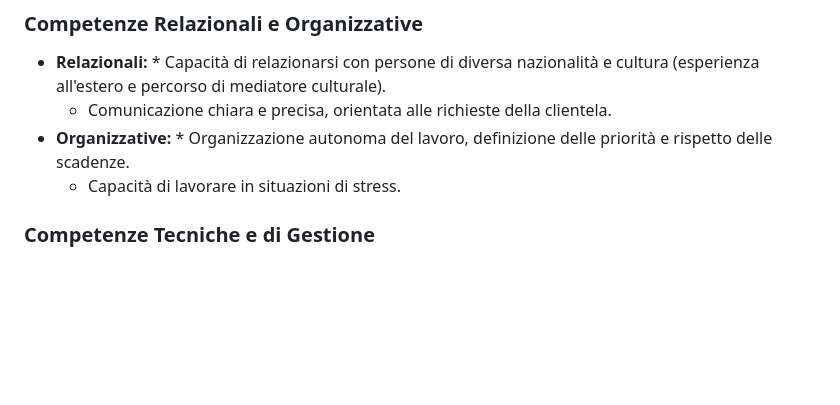
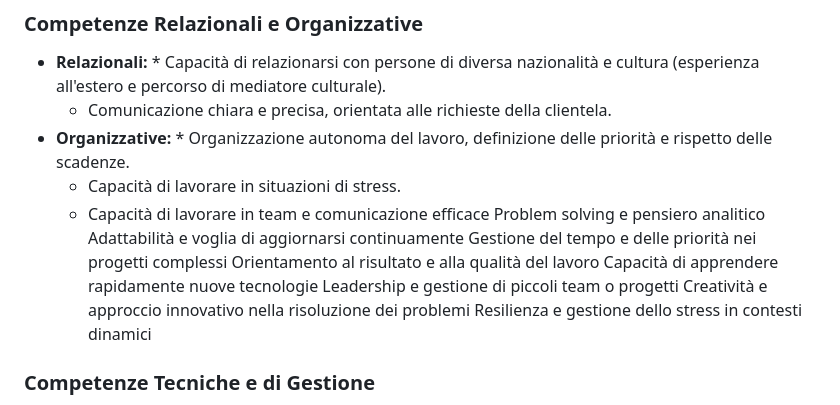
Before and after one commit to jpcodering/AboutMe, a Markdown page: .dev/curriculum.md, the part around the change. GitHub-like rendering; blank space fills up the shorter version.

Commit message:
Expand skills section in curriculum
Added new skills related to teamwork, problem solving, adaptability, time management, results orientation, quick learning, leadership, creativity, and resilience.

```diff
--- a/.dev/curriculum.md
+++ b/.dev/curriculum.md
@@ -83,6 +83,15 @@
    * Comunicazione chiara e precisa, orientata alle richieste della clientela.
  * **Organizzative:** * Organizzazione autonoma del lavoro, definizione delle priorità e rispetto delle scadenze.
    * Capacità di lavorare in situazioni di stress.
+   * Capacità di lavorare in team e comunicazione efficace
+Problem solving e pensiero analitico
+Adattabilità e voglia di aggiornarsi continuamente
+Gestione del tempo e delle priorità nei progetti complessi
+Orientamento al risultato e alla qualità del lavoro
+Capacità di apprendere rapidamente nuove tecnologie
+Leadership e gestione di piccoli team o progetti
+Creatività e approccio innovativo nella risoluzione dei problemi
+Resilienza e gestione dello stress in contesti dinamici
 
 ### **Competenze Tecniche e di Gestione**
  * Gestione del sistema informativo del personale (stipendi, presenze/assenze, note spese, budget, controllo accessi).
```
